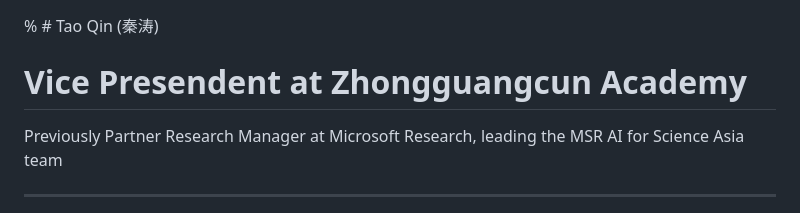
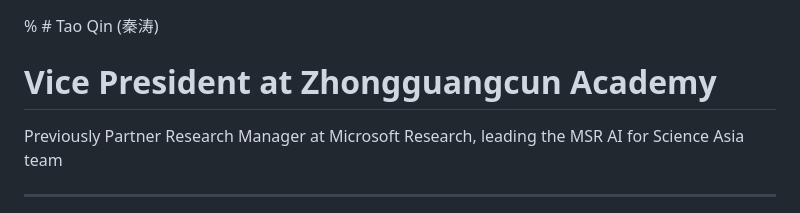
Before and after one commit to TaoQin/taoqin.github.io, a Markdown page: README.md, the part around the change. Rendered like a GitHub page.

```diff
--- a/README.md
+++ b/README.md
@@ -1,5 +1,5 @@
 % # Tao Qin (秦涛)
-# Vice Presendent at Zhongguangcun Academy
+# Vice President at Zhongguangcun Academy
 Previously Partner Research Manager at Microsoft Research, leading the MSR AI for Science Asia team
 
 ---
```
